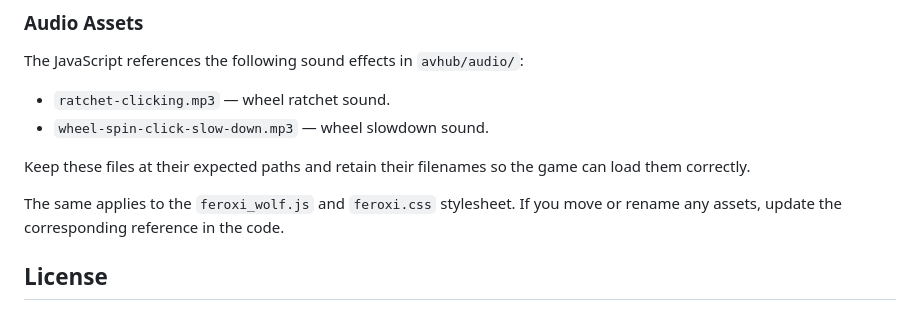
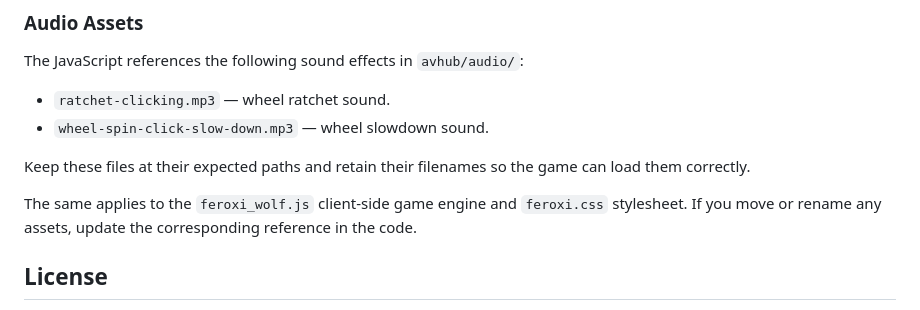
Before and after one commit to FeroxiForge/wolf, a Markdown page: README.md, the part around the change. Rendered like a GitHub page.

Commit message:
Clarify reference to game engine and stylesheet

```diff
--- a/README.md
+++ b/README.md
@@ -137,7 +137,7 @@ The JavaScript references the following sound effects in `avhub/audio/`:
 
 Keep these files at their expected paths and retain their filenames so the game can load them correctly.
 
-The same applies to the `feroxi_wolf.js` and `feroxi.css` stylesheet. If you move or rename any assets, update the corresponding reference in the code.
+The same applies to the `feroxi_wolf.js` client-side game engine and `feroxi.css` stylesheet. If you move or rename any assets, update the corresponding reference in the code.
 
 ## License
 
```
